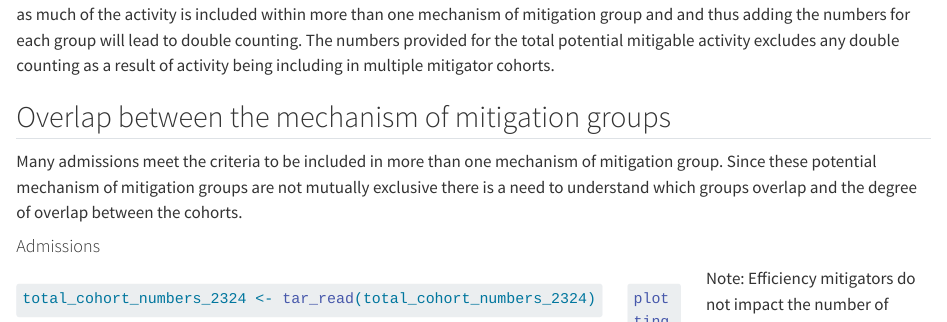
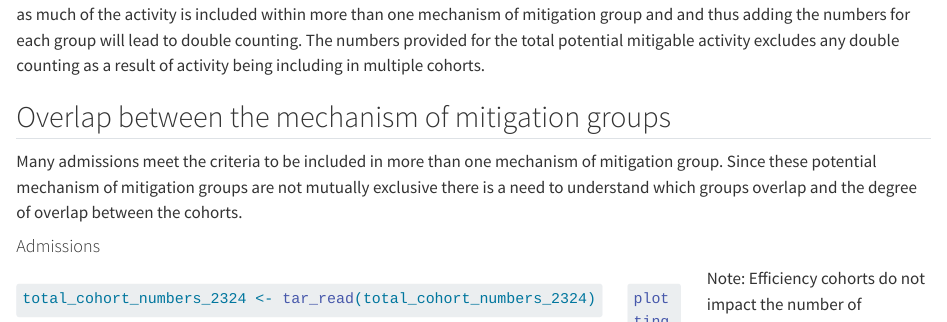
Before and after one commit to The-Strategy-Unit/nhp_CPMA_community, a Quarto document (summary_of_total_mitigation.qmd): the page in a window 1100 px wide, from 3490 px down. Rendered offline with R 4.5, knitr and Pandoc in place of Quarto, with nearby package versions; some code elsewhere in the file could not run offline; long lines of code are wrapped; column names are cleaned by a stand-in for the janitor package.

Commit message:
Updating wording of summary page

````diff
--- a/summary_of_total_mitigation.qmd
+++ b/summary_of_total_mitigation.qmd
@@ -100,7 +100,7 @@ total_cohort_numbers_2324 |>
   flextable::hline(i = 4, border = flextable::fp_border_default())
 ```
 
-Note: The sum of all the admissions and beddays for each mechanism does not add up to the total potential mitigable activity, as much of the activity is included within more than one mechanism of mitigation group and and thus adding the numbers for each group will lead to double counting. The numbers provided for the total potential mitigable activity excludes any double counting as a result of activity being including in multiple mitigator cohorts.
+Note: The sum of all the admissions and beddays for each mechanism does not add up to the total potential mitigable activity, as much of the activity is included within more than one mechanism of mitigation group and and thus adding the numbers for each group will lead to double counting. The numbers provided for the total potential mitigable activity excludes any double counting as a result of activity being including in multiple cohorts.
 
 ## Overlap between the mechanism of mitigation groups
 
````
Also changed, not shown: summary_of_total_mitigation.qmd (2 more changed lines).
